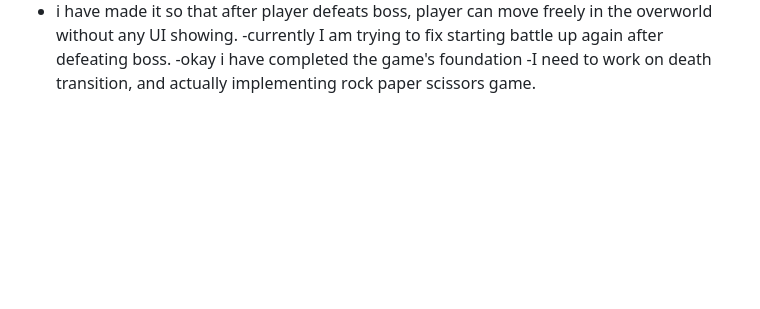
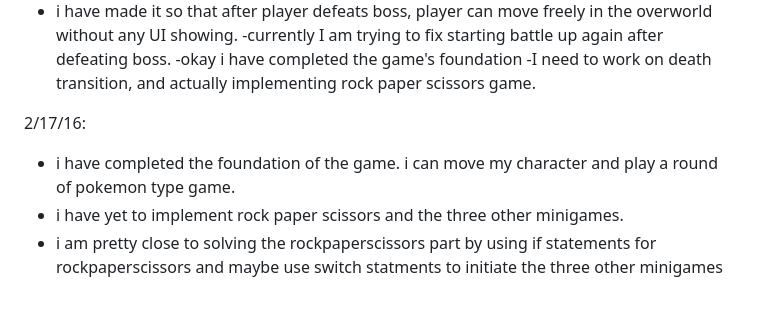
Before and after one commit to andyko16-dotcom/rockPaperScissors, a Markdown page: README.md, the part around the change. Rendered like a GitHub page; blank space fills up the shorter version.

Commit message:
updated journal entry

```diff
--- a/README.md
+++ b/README.md
@@ -69,3 +69,8 @@ What my goal is creating RockPaperSissors in JS:
    -currently I am trying to fix starting battle up again after defeating boss.
    -okay i have completed the game's foundation
    -I need to work on death transition, and actually implementing rock paper scissors game.
+
+2/17/16:
+   - i have completed the foundation of the game. i can move my character and play a round of pokemon type game.
+   - i have yet to implement rock paper scissors and the three other minigames.
+   - i am pretty close to solving the rockpaperscissors part by using if statements for rockpaperscissors and maybe use switch statments to initiate the three other minigames
```
